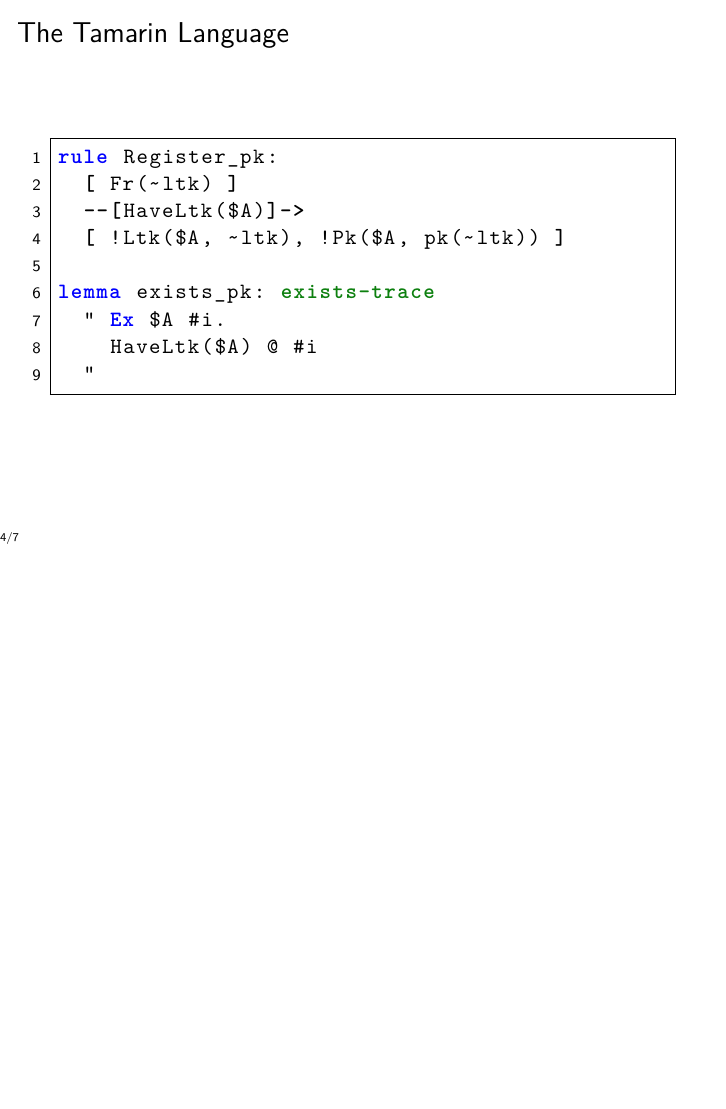
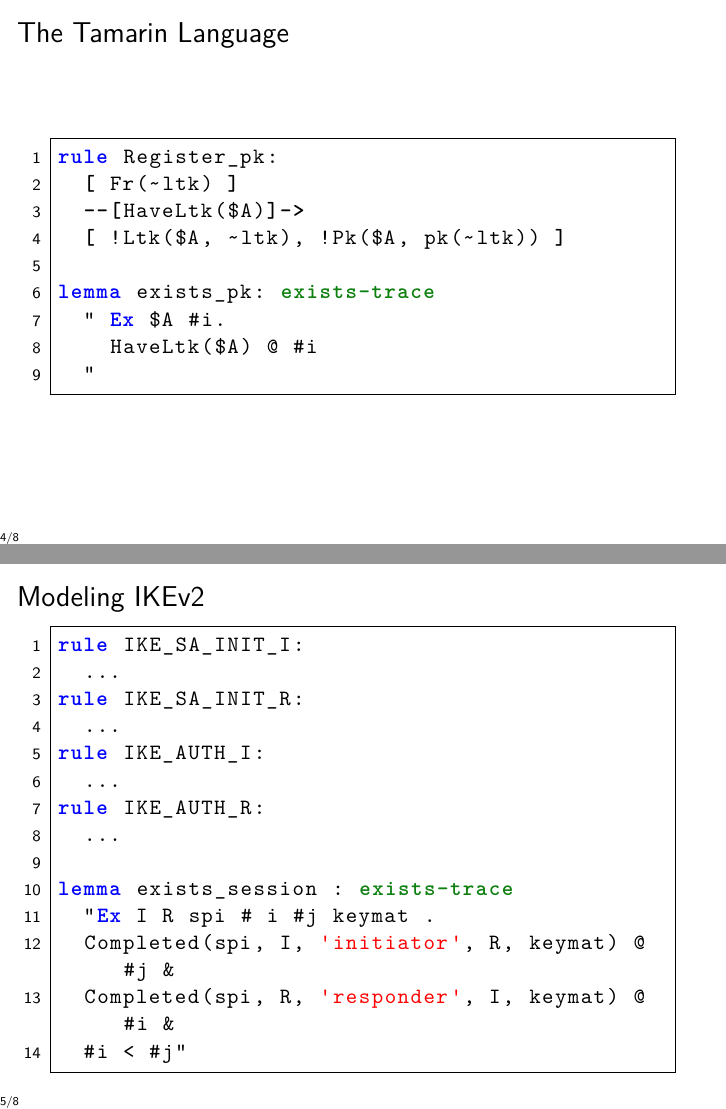
Before and after one commit to tobhe/acsac2021-slides, LaTeX slides (main.tex): page 8 of 11 before the commit and pages 8 and 9 of 12 after it, the two joined at a grey line, the shorter picture padded with empty space. Compiled offline with XeLaTeX.

Commit message:
dloeb fixes + code

```diff
--- a/main.tex
+++ b/main.tex
@@ -38,8 +38,8 @@
 \usepackage{bbding}
 \usepackage{threeparttable,tabularx}
 \usepackage{booktabs}
-\newcommand{\yes}{\textcolor{dartmouthgreen}{\CheckmarkBold}}
-\newcommand{\no}{\textcolor{red}{\XSolidBrush}}
+\newcommand{\yes}{\textcolor{dartmouthgreen}{\raisebox{-2pt}{\CheckmarkBold}}}
+\newcommand{\no}{\textcolor{red}{\raisebox{-2pt}{\XSolidBrush}}}
 
 \lstset{
   frame=single,
@@ -131,10 +131,30 @@ lemma exists_pk: exists-trace
 
 \end{frame}
 
+\begin{frame}[fragile]
+\frametitle{Modeling IKEv2}
+\begin{lstlisting}[language=Tamarin]
+rule IKE_SA_INIT_I:
+  ...
+rule IKE_SA_INIT_R:
+  ...
+rule IKE_AUTH_I:
+  ...
+rule IKE_AUTH_R:
+  ...
+
+lemma exists_session : exists-trace
+  "Ex I R spi # i #j keymat .
+  Completed(spi, I, 'initiator', R, keymat) @ #j &
+  Completed(spi, R, 'responder', I, keymat) @ #i &
+  #i < #j"
+\end{lstlisting}
+\end{frame}
+
 \begin{frame}
 \frametitle{IKEv2 Security Model}
 
-$\underline{\text{Security properties:}}$
+\underline{\text{Security properties:}}
 \begin{itemize}
 	\item Consistency
 	\item Key secrecy
```
Also changed, not shown: main.tex (2 more changed lines).
